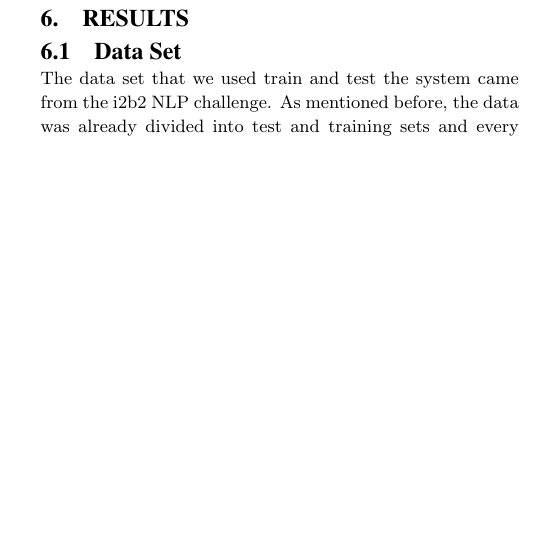
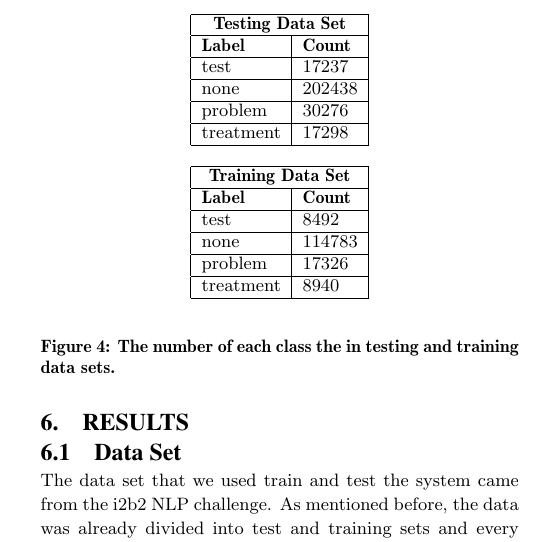
Before and after one commit to tnaumann/ConceptExtraction, a LaTeX document (paper/paper.tex): part of one column of page 7 of 8, cut at the place of the change, the shorter picture padded with empty space. Compiled offline with pdfLaTeX.

Commit message:
Adding the tables.

```diff
--- a/paper/paper.tex
+++ b/paper/paper.tex
@@ -324,6 +324,36 @@ Our code leveraged various 3rd party libraries for training the models and gener
 
 \subsection{Data Set}
 
+\begin{figure}[t]
+\begin{center}
+\begin{center}
+	\begin{tabular}{|l|l|}
+	\hline
+	\multicolumn{2}{|c|}{\bf Testing Data Set} \\ \hline
+	{\bf Label} & {\bf Count}  \\ \hline
+	test & 17237 \\ \hline
+	none & 202438 \\ \hline
+	 problem & 30276 \\ \hline
+	 treatment & 17298 \\ \hline
+	\end{tabular}
+\end{center}
+
+\begin{center}
+	\begin{tabular}{|l|l|}
+	\hline
+	\multicolumn{2}{|c|}{\bf Training Data Set} \\ \hline
+	{\bf Label} & {\bf Count}  \\ \hline
+	test & 8492 \\ \hline
+	none & 114783 \\ \hline
+	 problem & 17326 \\ \hline
+	 treatment & 8940 \\ \hline
+	\end{tabular}
+\end{center}
+\end{center}
+\caption{The number of each class the in testing and training data sets.}
+\label{fig:data_set_counts}
+\end{figure}
+
 The data set that we used train and test the system came from the i2b2 NLP challenge. As mentioned before, the data was already divided into test and training sets and every word was pre-labeled with the following classes: ``problem'', ``test'', ``treatment'', or ``none''.
 
 The training data consisted of 170 medical records and the test data consisted of 256 medical records.  The overall size of the data was 10mb. The data all came from Boston-area hospitals and is subject to a data usage agreement.
```
Also changed, not shown: paper/paper.tex (16 more changed lines).
